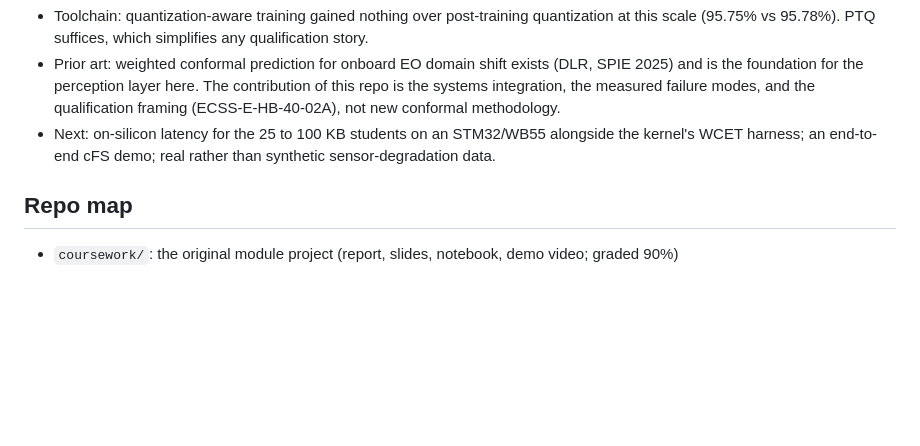
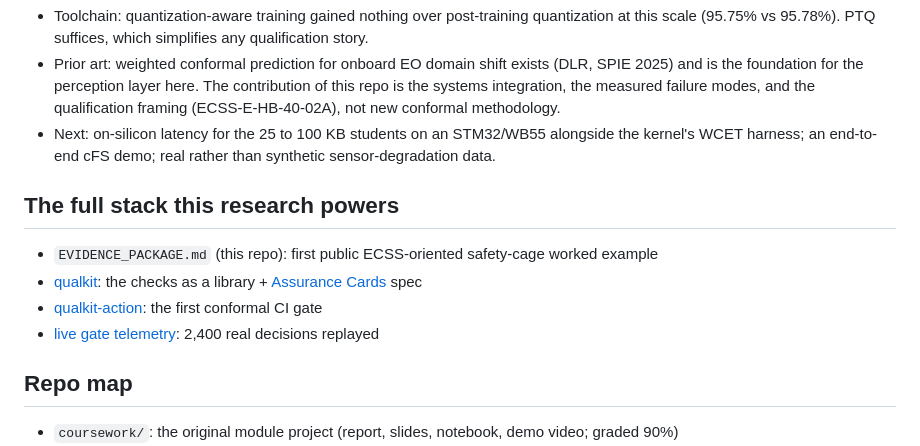
Before and after one commit to ss1738/euroSAT-CNN-landcover, a Markdown page: README.md, the part around the change. GitHub-like rendering; blank space fills up the shorter version.

Commit message:
README: link the full stack (evidence package, qualkit, action, telemetry)

```diff
--- a/README.md
+++ b/README.md
@@ -72,6 +72,12 @@ INT8 classifier .. conformal sets ...+-- ACCEPT/REFUSE --> formally verified act
 - Prior art: weighted conformal prediction for onboard EO domain shift exists (DLR, SPIE 2025) and is the foundation for the perception layer here. The contribution of this repo is the systems integration, the measured failure modes, and the qualification framing (ECSS-E-HB-40-02A), not new conformal methodology.
 - Next: on-silicon latency for the 25 to 100 KB students on an STM32/WB55 alongside the kernel's WCET harness; an end-to-end cFS demo; real rather than synthetic sensor-degradation data.
 
+## The full stack this research powers
+- `EVIDENCE_PACKAGE.md` (this repo): first public ECSS-oriented safety-cage worked example
+- [qualkit](https://github.com/ss1738/qualkit): the checks as a library + [Assurance Cards](https://github.com/ss1738/qualkit/blob/main/ASSURANCE_CARDS.md) spec
+- [qualkit-action](https://github.com/ss1738/qualkit-action): the first conformal CI gate
+- [live gate telemetry](https://ss1738.github.io/gate-telemetry/): 2,400 real decisions replayed
+
 ## Repo map
 - `coursework/`: the original module project (report, slides, notebook, demo video; graded 90%)
 - `experiments/eurosat_stage1..11.py`: one self-contained script per stage
```
